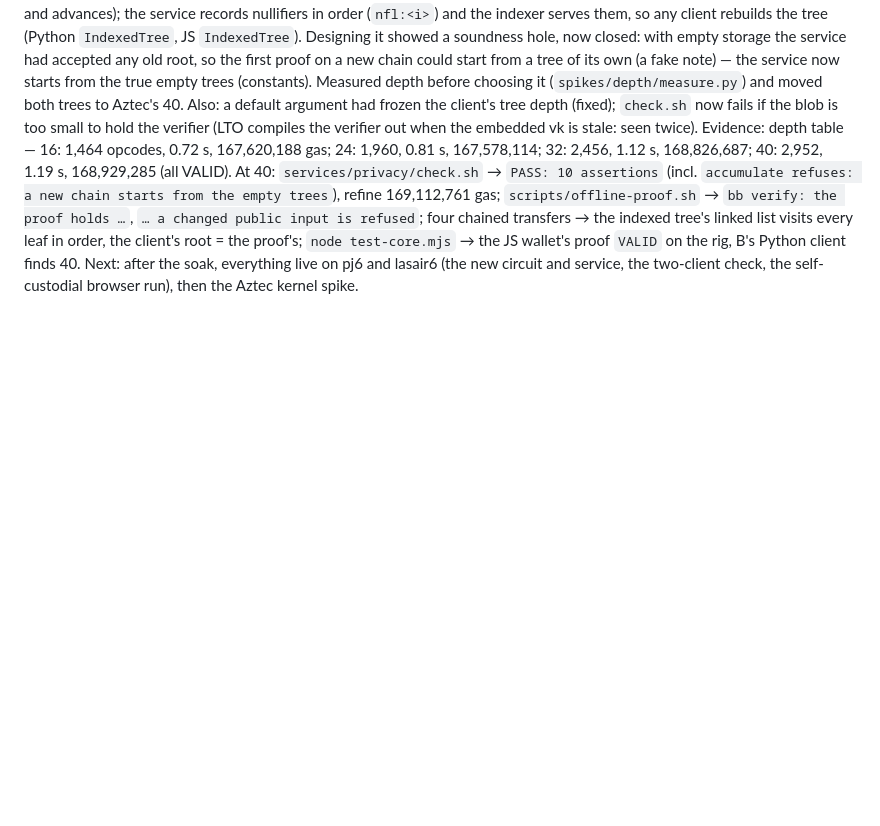
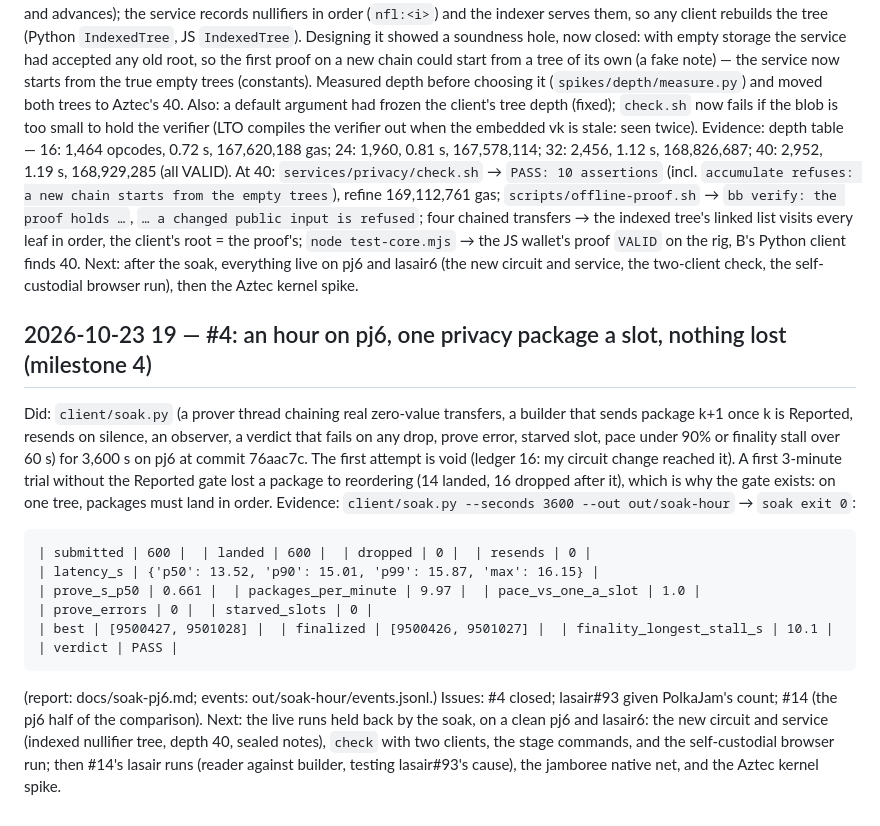
Before and after one commit to abutlabs/aztec-on-jam, a Markdown page: docs/LEDGER.md, the part around the change. Rendered like a GitHub page; blank space fills up the shorter version.

Commit message:
#4: an hour on pj6 at one privacy package a slot: 600 sent, 600 landed, none dropped or resent, p50 13.5 s, finality never stalled more than 10 s (docs/soak-pj6.md)

````diff
--- a/docs/LEDGER.md
+++ b/docs/LEDGER.md
@@ -593,3 +593,26 @@ chain starts from the empty trees`), refine 169,112,761 gas; `scripts/offline-pr
 `node test-core.mjs` → the JS wallet's proof `VALID` on the rig, B's Python client finds 40.
 Next: after the soak, everything live on pj6 and lasair6 (the new circuit and service, the
 two-client check, the self-custodial browser run), then the Aztec kernel spike.
+
+## 2026-10-23 19 — #4: an hour on pj6, one privacy package a slot, nothing lost (milestone 4)
+Did: `client/soak.py` (a prover thread chaining real zero-value transfers, a builder that
+sends package k+1 once k is Reported, resends on silence, an observer, a verdict that fails on
+any drop, prove error, starved slot, pace under 90% or finality stall over 60 s) for 3,600 s on
+pj6 at commit 76aac7c. The first attempt is void (ledger 16: my circuit change reached it).
+A first 3-minute trial without the Reported gate lost a package to reordering (14 landed, 16
+dropped after it), which is why the gate exists: on one tree, packages must land in order.
+Evidence: `client/soak.py --seconds 3600 --out out/soak-hour` → `soak exit 0`:
+```
+| submitted | 600 |  | landed | 600 |  | dropped | 0 |  | resends | 0 |
+| latency_s | {'p50': 13.52, 'p90': 15.01, 'p99': 15.87, 'max': 16.15} |
+| prove_s_p50 | 0.661 |  | packages_per_minute | 9.97 |  | pace_vs_one_a_slot | 1.0 |
+| prove_errors | 0 |  | starved_slots | 0 |
+| best | [9500427, 9501028] |  | finalized | [9500426, 9501027] |  | finality_longest_stall_s | 10.1 |
+| verdict | PASS |
+```
+(report: docs/soak-pj6.md; events: out/soak-hour/events.jsonl.)
+Issues: #4 closed; lasair#93 given PolkaJam's count; #14 (the pj6 half of the comparison).
+Next: the live runs held back by the soak, on a clean pj6 and lasair6: the new circuit and
+service (indexed nullifier tree, depth 40, sealed notes), `check` with two clients, the
+stage commands, and the self-custodial browser run; then #14's lasair runs (reader against
+builder, testing lasair#93's cause), the jamboree native net, and the Aztec kernel spike.
````
Also changed, not shown: docs/soak-pj6.md (added, +26 -0 lines).
